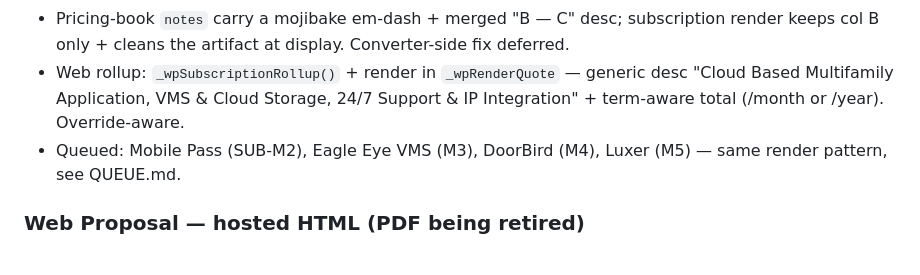
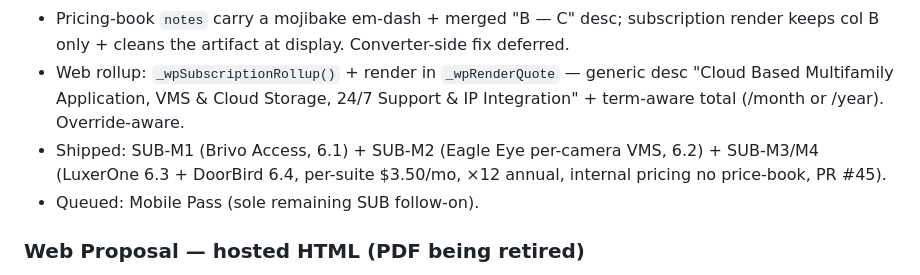
Before and after one commit to larsjohnston/surveillance-markup, a Markdown page: CLAUDE.md, the part around the change. Drawn GitHub-style.

```diff
--- a/CLAUDE.md
+++ b/CLAUDE.md
@@ -298,7 +298,8 @@ Subscriptions are recurring costs, kept OUT of `computeBomTree`/BOM (BOM = equip
 - Gateway unit count: `_subGatewayUnitCount()` mirrors the auto-sa-iot-gateway BOM qty exactly (Σ suites-of-type × ut.iotCounts.gateway).
 - Pricing-book `notes` carry a mojibake em-dash + merged "B — C" desc; subscription render keeps col B only + cleans the artifact at display. Converter-side fix deferred.
 - Web rollup: `_wpSubscriptionRollup()` + render in `_wpRenderQuote` — generic desc "Cloud Based Multifamily Application, VMS & Cloud Storage, 24/7 Support & IP Integration" + term-aware total (/month or /year). Override-aware.
-- Queued: Mobile Pass (SUB-M2), Eagle Eye VMS (M3), DoorBird (M4), Luxer (M5) — same render pattern, see QUEUE.md.
+- Shipped: SUB-M1 (Brivo Access, 6.1) + SUB-M2 (Eagle Eye per-camera VMS, 6.2) + SUB-M3/M4 (LuxerOne 6.3 + DoorBird 6.4, per-suite $3.50/mo, ×12 annual, internal pricing no price-book, PR #45).
+- Queued: Mobile Pass (sole remaining SUB follow-on).
 
 ### Web Proposal — hosted HTML (PDF being retired)
 
```
Also changed, not shown: QUEUE.md (+44 -78 lines).
